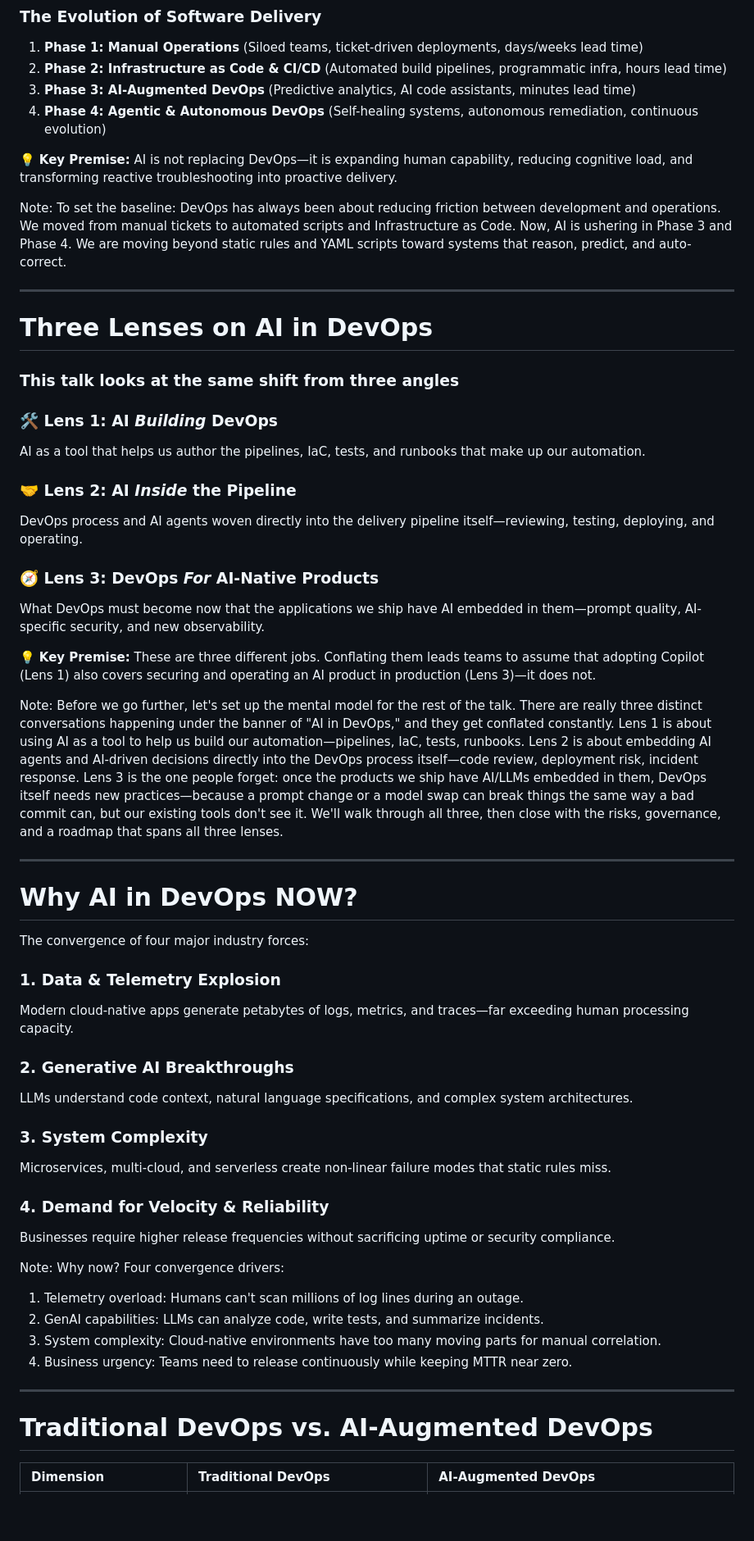
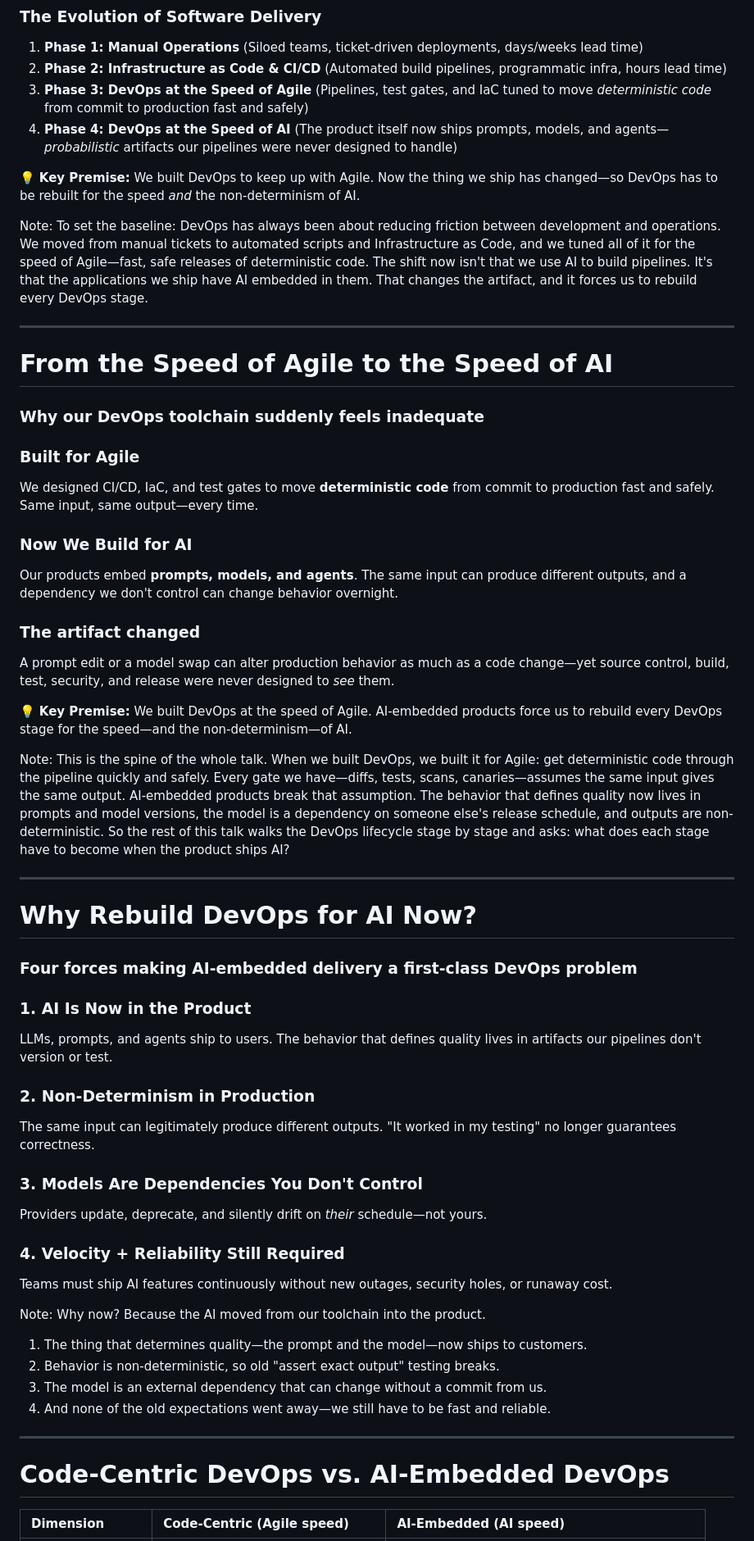
Before and after one commit to jmgress/aidevops, a Markdown page: presentation.md, the part around one of its changes. Shown at 82% size. Rendered like a GitHub page; blank space fills up the shorter version.

```diff
--- a/presentation.md
+++ b/presentation.md
@@ -35,99 +35,97 @@ Welcome everyone. Today we are diving into one of the most transformative shifts
 
 1. **Phase 1: Manual Operations** (Siloed teams, ticket-driven deployments, days/weeks lead time)
 2. **Phase 2: Infrastructure as Code & CI/CD** (Automated build pipelines, programmatic infra, hours lead time)
-3. **Phase 3: AI-Augmented DevOps** (Predictive analytics, AI code assistants, minutes lead time)
-4. **Phase 4: Agentic & Autonomous DevOps** (Self-healing systems, autonomous remediation, continuous evolution)
+3. **Phase 3: DevOps at the Speed of Agile** (Pipelines, test gates, and IaC tuned to move *deterministic code* from commit to production fast and safely)
+4. **Phase 4: DevOps at the Speed of AI** (The product itself now ships prompts, models, and agents—*probabilistic* artifacts our pipelines were never designed to handle)
 
 <div class="highlight-box">
 
-💡 **Key Premise:** AI is not replacing DevOps—it is expanding human capability, reducing cognitive load, and transforming reactive troubleshooting into proactive delivery.
+💡 **Key Premise:** We built DevOps to keep up with Agile. Now the thing we ship has changed—so DevOps has to be rebuilt for the speed *and* the non-determinism of AI.
 </div>
 
 Note:
 To set the baseline: DevOps has always been about reducing friction between development and operations.
-We moved from manual tickets to automated scripts and Infrastructure as Code.
-Now, AI is ushering in Phase 3 and Phase 4. We are moving beyond static rules and YAML scripts toward systems that reason, predict, and auto-correct.
+We moved from manual tickets to automated scripts and Infrastructure as Code, and we tuned all of it for the speed of Agile—fast, safe releases of deterministic code.
+The shift now isn't that we use AI to build pipelines. It's that the applications we ship have AI embedded in them. That changes the artifact, and it forces us to rebuild every DevOps stage.
 
 ---
 
-# Three Lenses on AI in DevOps
+# From the Speed of Agile to the Speed of AI
 
-### This talk looks at the same shift from three angles
+### Why our DevOps toolchain suddenly feels inadequate
 
 <div class="grid-2">
 <div class="card">
 
-### 🛠️ Lens 1: AI *Building* DevOps
-AI as a tool that helps us author the pipelines, IaC, tests, and runbooks that make up our automation.
+### Built for Agile
+We designed CI/CD, IaC, and test gates to move **deterministic code** from commit to production fast and safely. Same input, same output—every time.
 </div>
 
 <div class="card">
 
-### 🤝 Lens 2: AI *Inside* the Pipeline
-DevOps process and AI agents woven directly into the delivery pipeline itself—reviewing, testing, deploying, and operating.
+### Now We Build for AI
+Our products embed **prompts, models, and agents**. The same input can produce different outputs, and a dependency we don't control can change behavior overnight.
 </div>
 </div>
 
 <div class="card" style="margin-top: 0.75em;">
 
-### 🧭 Lens 3: DevOps *For* AI-Native Products
-What DevOps must become now that the applications we ship have AI embedded in them—prompt quality, AI-specific security, and new observability.
+### The artifact changed
+A prompt edit or a model swap can alter production behavior as much as a code change—yet source control, build, test, security, and release were never designed to *see* them.
 </div>
 
 <div class="highlight-box">
 
-💡 **Key Premise:** These are three different jobs. Conflating them leads teams to assume that adopting Copilot (Lens 1) also covers securing and operating an AI product in production (Lens 3)—it does not.
+💡 **Key Premise:** We built DevOps at the speed of Agile. AI-embedded products force us to rebuild every DevOps stage for the speed—and the non-determinism—of AI.
 </div>
 
 Note:
-Before we go further, let's set up the mental model for the rest of the talk. There are really three distinct conversations happening under the banner of "AI in DevOps," and they get conflated constantly.
-Lens 1 is about using AI as a tool to help us build our automation—pipelines, IaC, tests, runbooks.
-Lens 2 is about embedding AI agents and AI-driven decisions directly into the DevOps process itself—code review, deployment risk, incident response.
-Lens 3 is the one people forget: once the products we ship have AI/LLMs embedded in them, DevOps itself needs new practices—because a prompt change or a model swap can break things the same way a bad commit can, but our existing tools don't see it.
-We'll walk through all three, then close with the risks, governance, and a roadmap that spans all three lenses.
+This is the spine of the whole talk. When we built DevOps, we built it for Agile: get deterministic code through the pipeline quickly and safely. Every gate we have—diffs, tests, scans, canaries—assumes the same input gives the same output.
+AI-embedded products break that assumption. The behavior that defines quality now lives in prompts and model versions, the model is a dependency on someone else's release schedule, and outputs are non-deterministic.
+So the rest of this talk walks the DevOps lifecycle stage by stage and asks: what does each stage have to become when the product ships AI?
 
 ---
 
-# Why AI in DevOps NOW?
+# Why Rebuild DevOps for AI Now?
 
-The convergence of four major industry forces:
+### Four forces making AI-embedded delivery a first-class DevOps problem
 
 <div class="grid-2">
 <div class="card">
 
-### 1. Data & Telemetry Explosion
-Modern cloud-native apps generate petabytes of logs, metrics, and traces—far exceeding human processing capacity.
+### 1. AI Is Now in the Product
+LLMs, prompts, and agents ship to users. The behavior that defines quality lives in artifacts our pipelines don't version or test.
 </div>
 
 <div class="card">
 
-### 2. Generative AI Breakthroughs
-LLMs understand code context, natural language specifications, and complex system architectures.
+### 2. Non-Determinism in Production
+The same input can legitimately produce different outputs. "It worked in my testing" no longer guarantees correctness.
 </div>
 
 <div class="card">
 
-### 3. System Complexity
-Microservices, multi-cloud, and serverless create non-linear failure modes that static rules miss.
+### 3. Models Are Dependencies You Don't Control
+Providers update, deprecate, and silently drift on *their* schedule—not yours.
 </div>
 
 <div class="card">
 
-### 4. Demand for Velocity & Reliability
-Businesses require higher release frequencies without sacrificing uptime or security compliance.
+### 4. Velocity + Reliability Still Required
+Teams must ship AI features continuously without new outages, security holes, or runaway cost.
 </div>
 </div>
 
 Note:
-Why now? Four convergence drivers:
-1. Telemetry overload: Humans can't scan millions of log lines during an outage.
-2. GenAI capabilities: LLMs can analyze code, write tests, and summarize incidents.
-3. System complexity: Cloud-native environments have too many moving parts for manual correlation.
-4. Business urgency: Teams need to release continuously while keeping MTTR near zero.
+Why now? Because the AI moved from our toolchain into the product.
+1. The thing that determines quality—the prompt and the model—now ships to customers.
+2. Behavior is non-deterministic, so old "assert exact output" testing breaks.
+3. The model is an external dependency that can change without a commit from us.
+4. And none of the old expectations went away—we still have to be fast and reliable.
 
 ---
 
-# Traditional DevOps vs. AI-Augmented DevOps
+# Code-Centric DevOps vs. AI-Embedded DevOps
 
-| Dimension | Traditional DevOps | AI-Augmented DevOps |
+| Dimension | Code-Centric (Agile speed) | AI-Embedded (AI speed) |
 | :--- | :--- | :--- |
```
Also changed, not shown: other parts of presentation.md (+261 -367 lines).
